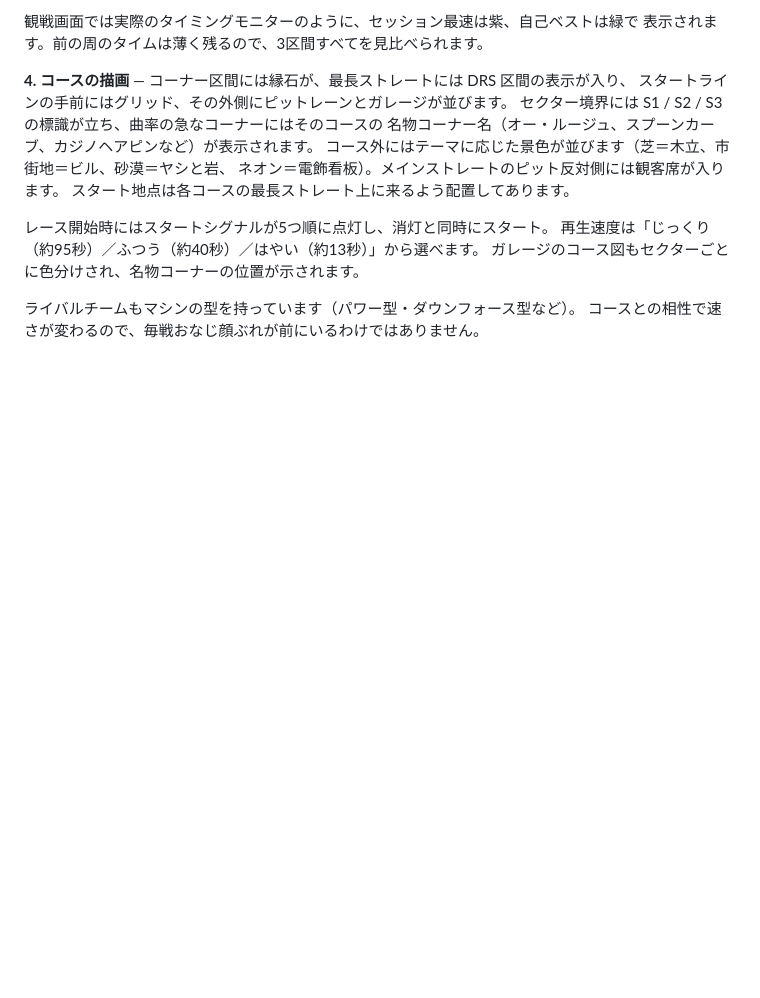
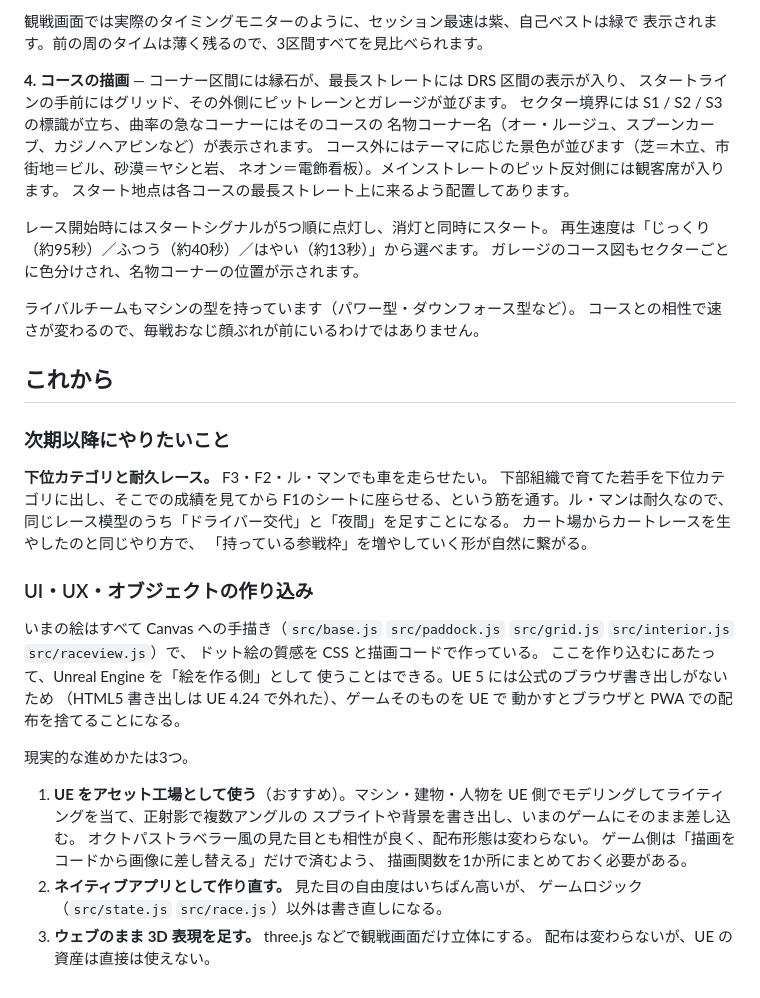
Before and after one commit to takuronishiyama/tak, a Markdown page: README.md, the part around the change. Drawn GitHub-style; blank space fills up the shorter version.

Commit message:
これからの方針を README に書く
次期以降にやりたいこと（F3・F2・ル・マン）と、
UI・UX・オブジェクトの作り込みで Unreal Engine をどう使うかの
選択肢を、判断の材料ごと残しておく。

Co-Authored-By: Claude Opus 5 <noreply@anthropic.com>
Claude-Session: https://claude.ai/code/session_01KASVhuWa8M4ij7Nu7os5gU

```diff
--- a/README.md
+++ b/README.md
@@ -825,3 +825,37 @@ npx cap open ios      # Xcode が開くので、署名して実機・App Store
 
 ライバルチームもマシンの型を持っています（パワー型・ダウンフォース型など）。
 コースとの相性で速さが変わるので、毎戦おなじ顔ぶれが前にいるわけではありません。
+
+## これから
+
+### 次期以降にやりたいこと
+
+**下位カテゴリと耐久レース。** F3・F2・ル・マンでも車を走らせたい。
+下部組織で育てた若手を下位カテゴリに出し、そこでの成績を見てから
+F1のシートに座らせる、という筋を通す。ル・マンは耐久なので、
+同じレース模型のうち「ドライバー交代」と「夜間」を足すことになる。
+カート場からカートレースを生やしたのと同じやり方で、
+「持っている参戦枠」を増やしていく形が自然に繋がる。
+
+### UI・UX・オブジェクトの作り込み
+
+いまの絵はすべて Canvas への手描き（`src/base.js` `src/paddock.js`
+`src/grid.js` `src/interior.js` `src/raceview.js`）で、
+ドット絵の質感を CSS と描画コードで作っている。
+ここを作り込むにあたって、Unreal Engine を「絵を作る側」として
+使うことはできる。UE 5 には公式のブラウザ書き出しがないため
+（HTML5 書き出しは UE 4.24 で外れた）、ゲームそのものを UE で
+動かすとブラウザと PWA での配布を捨てることになる。
+
+現実的な進めかたは3つ。
+
+1. **UE をアセット工場として使う**（おすすめ）。マシン・建物・人物を
+   UE 側でモデリングしてライティングを当て、正射影で複数アングルの
+   スプライトや背景を書き出し、いまのゲームにそのまま差し込む。
+   オクトパストラベラー風の見た目とも相性が良く、配布形態は変わらない。
+   ゲーム側は「描画をコードから画像に差し替える」だけで済むよう、
+   描画関数を1か所にまとめておく必要がある。
+2. **ネイティブアプリとして作り直す。** 見た目の自由度はいちばん高いが、
+   ゲームロジック（`src/state.js` `src/race.js`）以外は書き直しになる。
+3. **ウェブのまま 3D 表現を足す。** three.js などで観戦画面だけ立体にする。
+   配布は変わらないが、UE の資産は直接は使えない。
```
